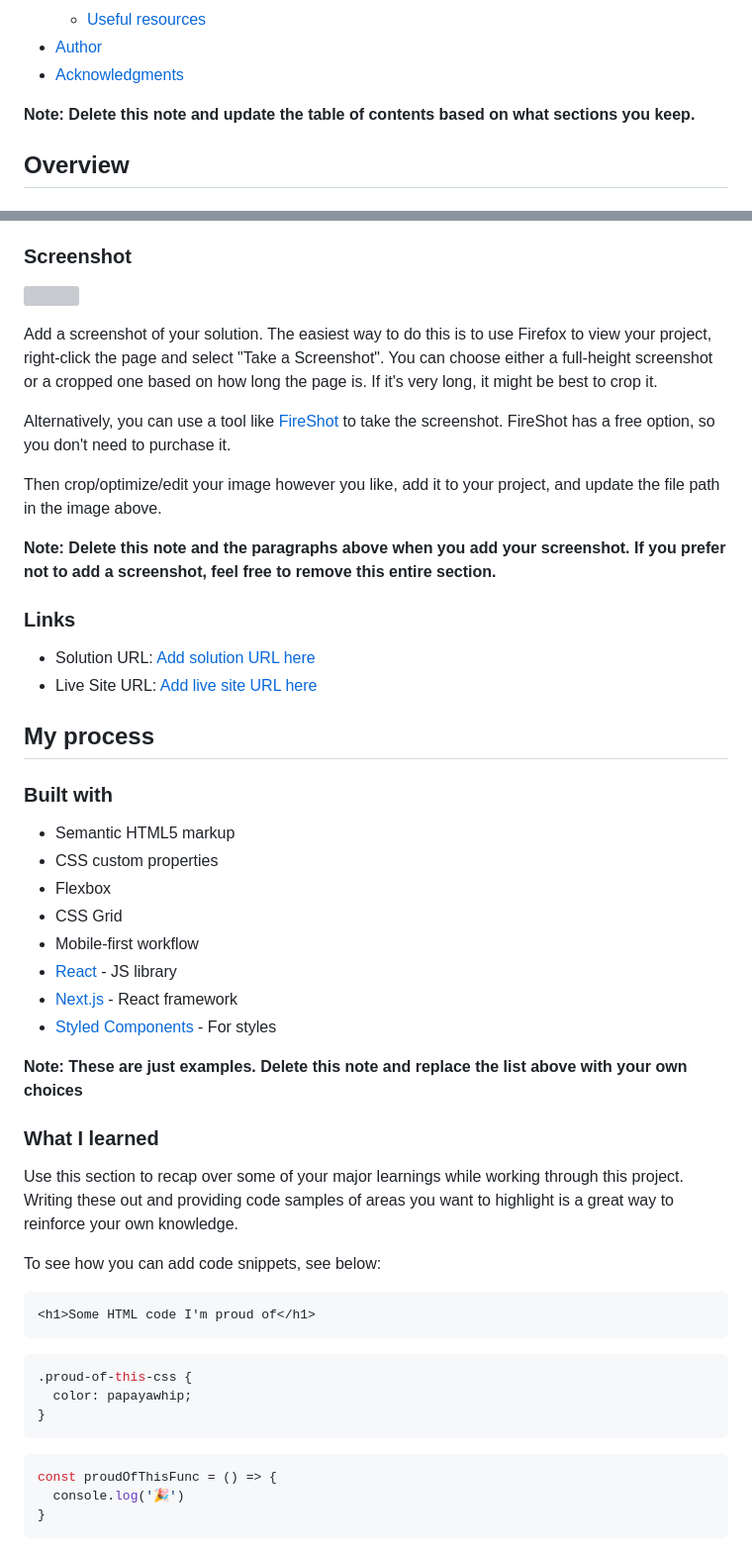
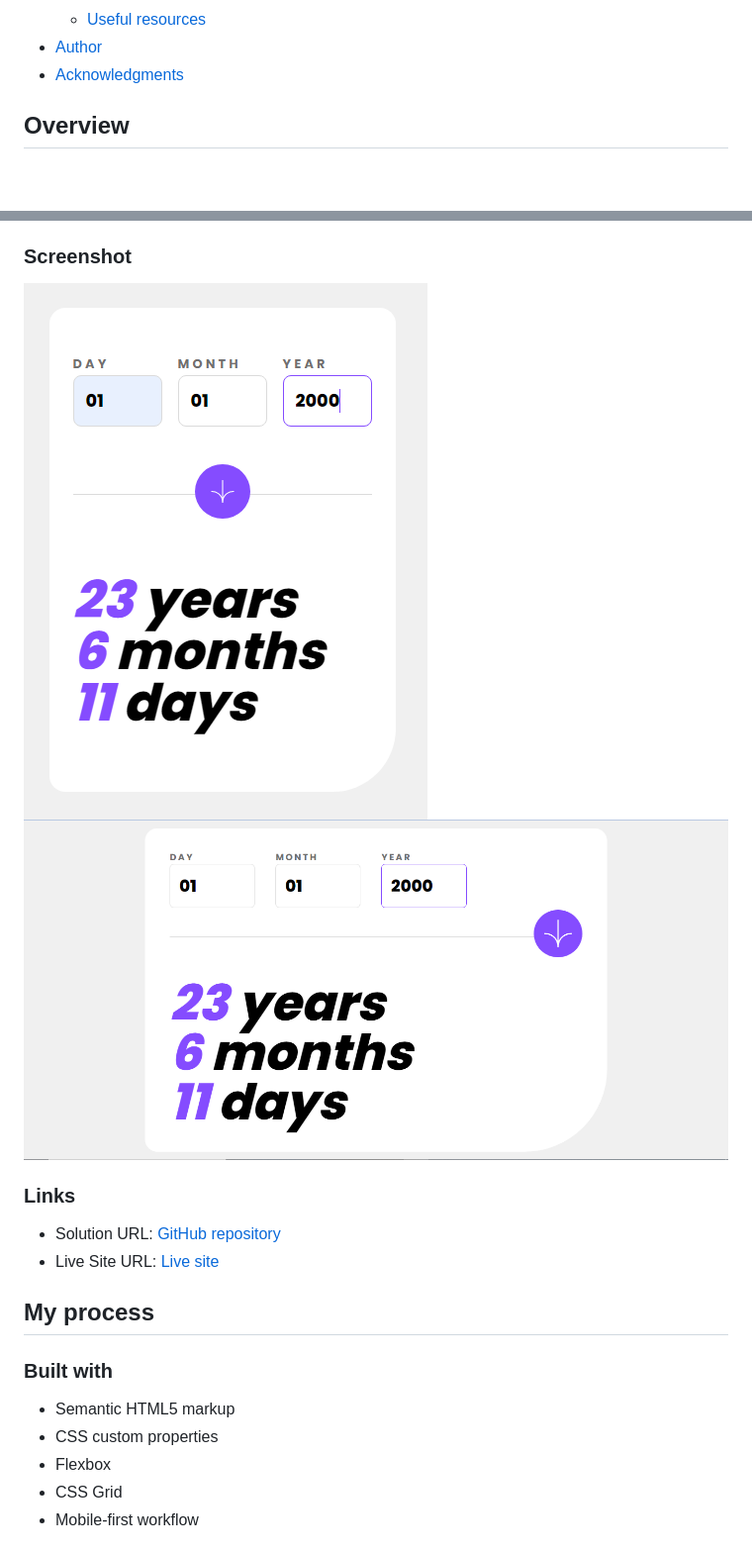
Before and after one commit to Fola-Joe/Age-calculator-app, a Markdown page: README.md, 2 parts joined by grey strips. Shown: that part at 99% size. Rendered like a GitHub page; pictures changed too: images/Age calculator (mobile).png (added), images/Age calculator.png (added); blank space fills up the shorter version; grey boxes are pictures that could not be loaded.

````diff
--- a/README.md
+++ b/README.md
@@ -16,7 +16,6 @@ This is a solution to the [Age calculator app challenge on Frontend Mentor](http
 - [Author](#author)
 - [Acknowledgments](#acknowledgments)
 
-**Note: Delete this note and update the table of contents based on what sections you keep.**
 
 ## Overview
 
@@ -36,21 +35,13 @@ Users should be able to:
 - **Bonus**: See the age numbers animate to their final number when the form is submitted
 
 ### Screenshot
-
-![](./screenshot.jpg)
-
-Add a screenshot of your solution. The easiest way to do this is to use Firefox to view your project, right-click the page and select "Take a Screenshot". You can choose either a full-height screenshot or a cropped one based on how long the page is. If it's very long, it might be best to crop it.
-
-Alternatively, you can use a tool like [FireShot](https://getfireshot.com/) to take the screenshot. FireShot has a free option, so you don't need to purchase it.
-
-Then crop/optimize/edit your image however you like, add it to your project, and update the file path in the image above.
-
-**Note: Delete this note and the paragraphs above when you add your screenshot. If you prefer not to add a screenshot, feel free to remove this entire section.**
+![Mobile view](images/Age%20calculator%20(mobile).png)
+![Desktop view](images/Age%20calculator.png)
 
 ### Links
 
-- Solution URL: [Add solution URL here](https://your-solution-url.com)
-- Live Site URL: [Add live site URL here](https://your-live-site-url.com)
+- Solution URL: [GitHub repository](https://github.com/Fola-Joe/Age-calculator-app.git)
+- Live Site URL: [Live site](https://fola-joe.github.io/Age-calculator-app/)
 
 ## My process
 
@@ -61,29 +52,3 @@ Then crop/optimize/edit your image however you like, add it to your project, and
 - Flexbox
 - CSS Grid
 - Mobile-first workflow
-- [React](https://reactjs.org/) - JS library
-- [Next.js](https://nextjs.org/) - React framework
-- [Styled Components](https://styled-components.com/) - For styles
-
-**Note: These are just examples. Delete this note and replace the list above with your own choices**
-
-### What I learned
-
-Use this section to recap over some of your major learnings while working through this project. Writing these out and providing code samples of areas you want to highlight is a great way to reinforce your own knowledge.
-
-To see how you can add code snippets, see below:
-
-```html
-<h1>Some HTML code I'm proud of</h1>
-```
-```css
-.proud-of-this-css {
-  color: papayawhip;
-}
-```
-```js
-const proudOfThisFunc = () => {
-  console.log('🎉')
-}
-```
-
````
Also changed, not shown: other parts of README.md (+2 -27 lines), 1 other file.
